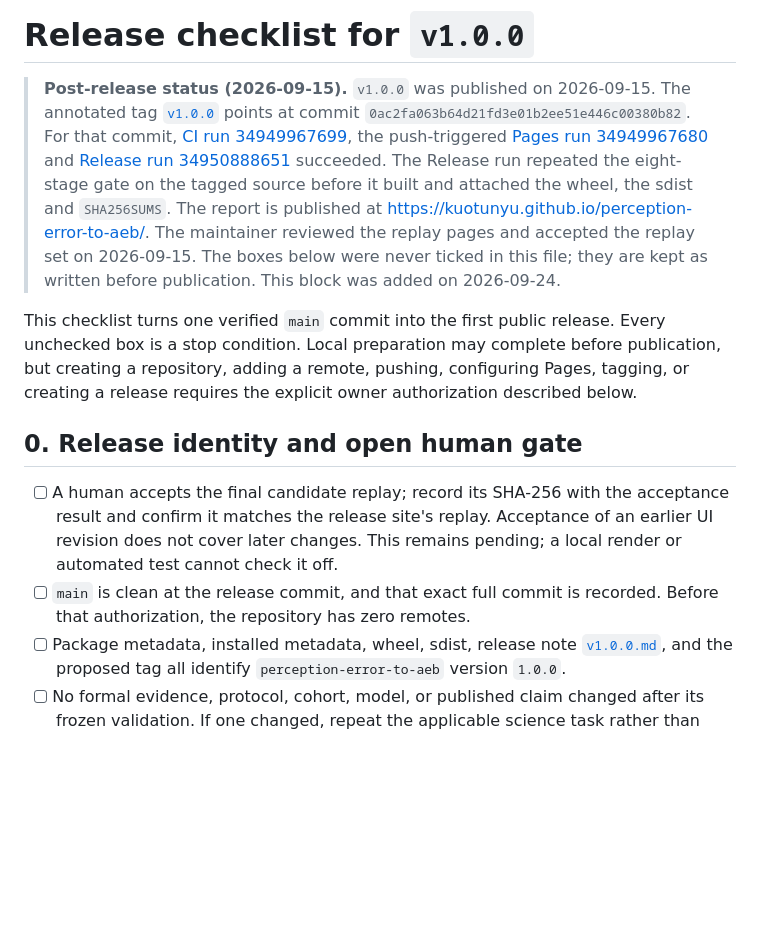
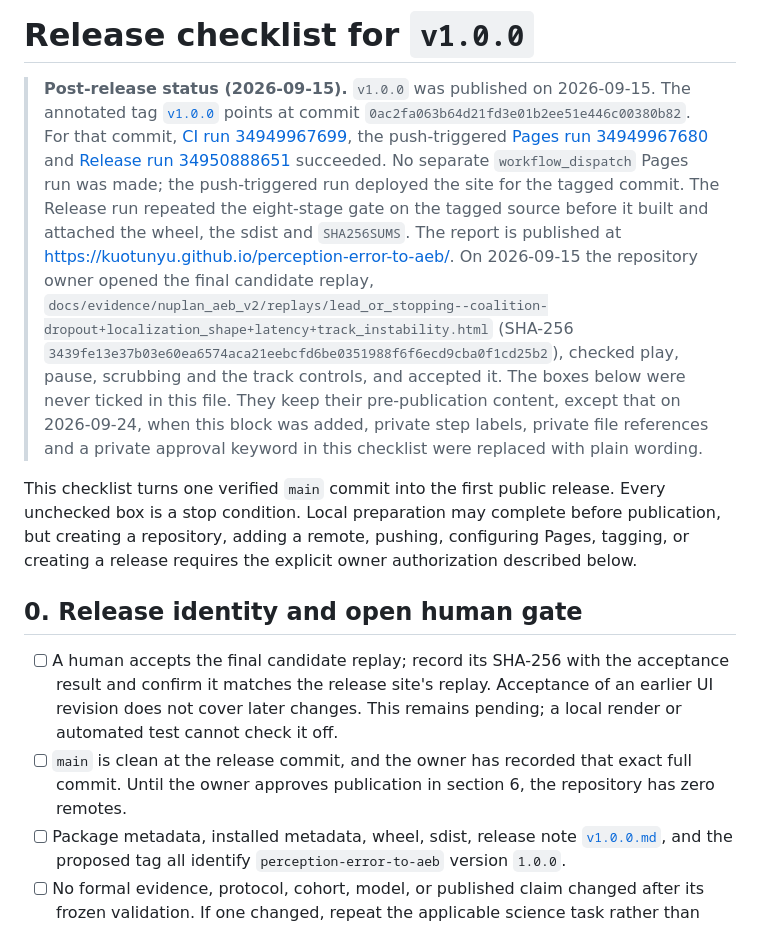
Before and after one commit to kuotunyu/perception-error-to-aeb, a Markdown page: docs/verification/release-checklist.md, the part around the change. GitHub-like rendering; blank space fills up the shorter version.

Commit message:
Record the replay acceptance and the checklist edits accurately
The post-release blocks said the replay pages were reviewed and the
replay set accepted. The acceptance covered one candidate replay, and
the checklist's first box asks for its SHA-256 to be recorded with the
result. Name that replay and its hash, which is the committed file,
unchanged since the tagged commit.

The checklist block also said the boxes below were kept as written,
although an earlier commit on this branch replaced private step
labels, private file references and the private approval keyword in
several of them. Say that instead. Both blocks now note that the site
was deployed by the push-triggered Pages run and not by the explicit
dispatch that section 6 asks for, and use "owner" as the rest of the
checklist does. The zero-remotes condition in section 0 now names the
approval it refers to.

```diff
--- a/docs/verification/release-checklist.md
+++ b/docs/verification/release-checklist.md
@@ -9,12 +9,19 @@
 > [Pages run 34949967680](https://github.com/kuotunyu/perception-error-to-aeb/actions/runs/34949967680)
 > and
 > [Release run 34950888651](https://github.com/kuotunyu/perception-error-to-aeb/actions/runs/34950888651)
-> succeeded. The Release run repeated the eight-stage gate on the tagged source
-> before it built and attached the wheel, the sdist and `SHA256SUMS`. The report
-> is published at <https://kuotunyu.github.io/perception-error-to-aeb/>. The
-> maintainer reviewed the replay pages and accepted the replay set on
-> 2026-09-15. The boxes below were never ticked in this file; they are kept as
-> written before publication. This block was added on 2026-09-24.
+> succeeded. No separate `workflow_dispatch` Pages run was made; the
+> push-triggered run deployed the site for the tagged commit. The Release run
+> repeated the eight-stage gate on the tagged source before it built and
+> attached the wheel, the sdist and `SHA256SUMS`. The report is published at
+> <https://kuotunyu.github.io/perception-error-to-aeb/>. On 2026-09-15 the
+> repository owner opened the final candidate replay,
+> `docs/evidence/nuplan_aeb_v2/replays/lead_or_stopping--coalition-dropout+localization_shape+latency+track_instability.html`
+> (SHA-256 `3439fe13e37b03e60ea6574aca21eebcfd6be0351988f6f6ecd9cba0f1cd25b2`),
+> checked play, pause, scrubbing and the track controls, and accepted it.
+> The boxes below were never ticked in this file. They keep their
+> pre-publication content, except that on 2026-09-24, when this block was
+> added, private step labels, private file references and a private approval
+> keyword in this checklist were replaced with plain wording.
 
 This checklist turns one verified `main` commit into the first public release.
 Every unchecked box is a stop condition. Local preparation may complete before
@@ -28,8 +35,9 @@ described below.
       acceptance result and confirm it matches the release site's replay.
       Acceptance of an earlier UI revision does not cover later changes.
       This remains pending; a local render or automated test cannot check it off.
-- [ ] `main` is clean at the release commit, and that exact full commit is
-      recorded. Before that authorization, the repository has zero remotes.
+- [ ] `main` is clean at the release commit, and the owner has recorded that
+      exact full commit. Until the owner approves publication in section 6, the
+      repository has zero remotes.
 - [ ] Package metadata, installed metadata, wheel, sdist, release note
       [`v1.0.0.md`](../release-notes/v1.0.0.md), and the proposed tag all identify
       `perception-error-to-aeb` version `1.0.0`.
```
Also changed, not shown: docs/verification/clean-clone.md (+10 -5 lines).
